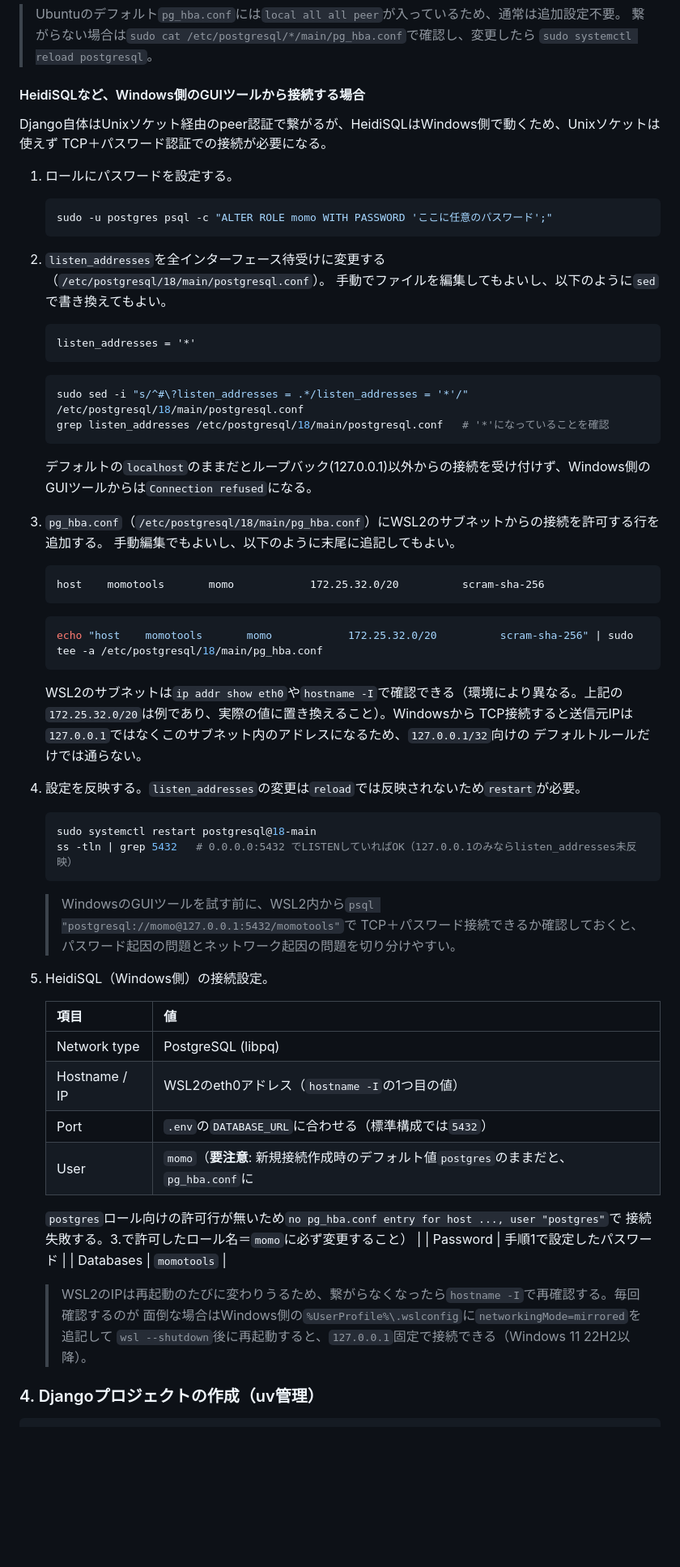
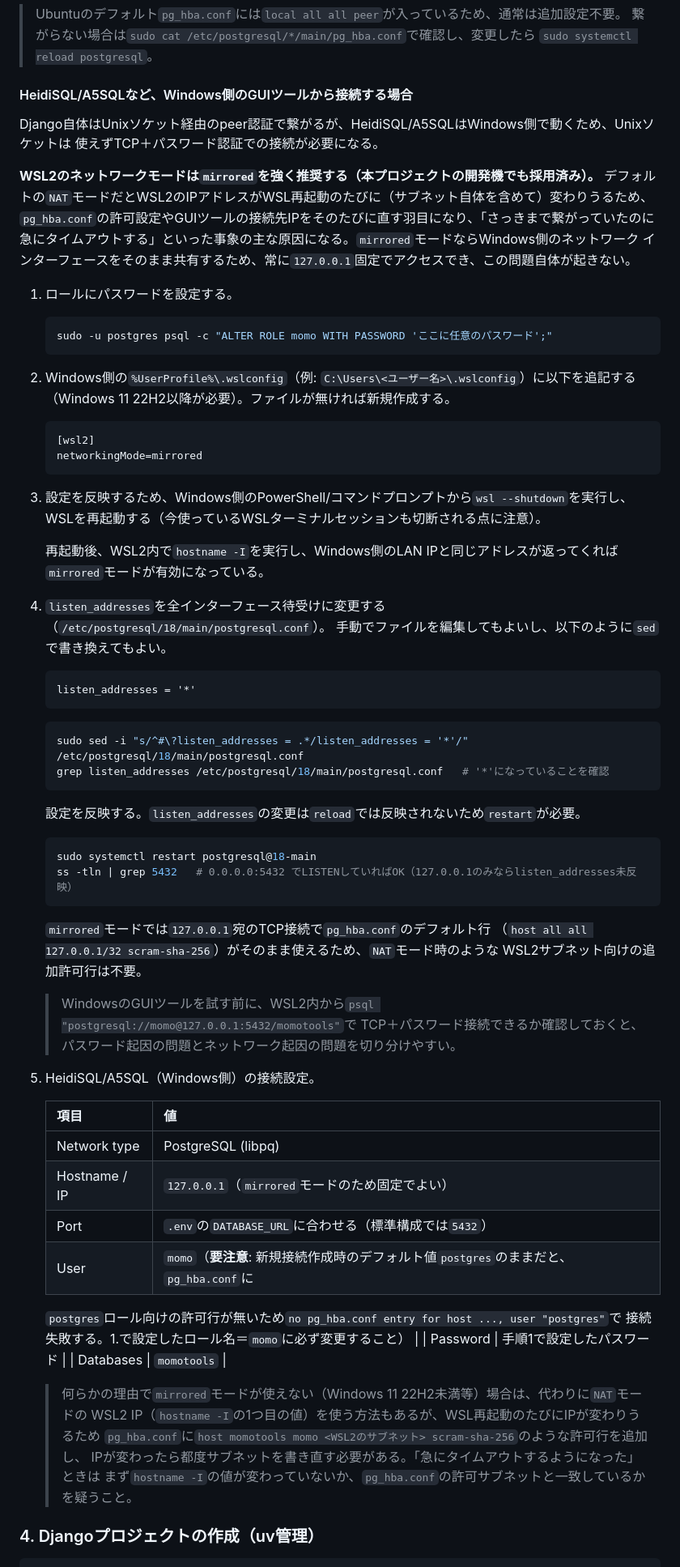
Before and after one commit to momo-muscat/momotools, a Markdown page: README.md, the part around the change. Shown at 81% size. Rendered like a GitHub page; blank space fills up the shorter version.

````diff
--- a/README.md
+++ b/README.md
@@ -60,10 +60,16 @@ psql -d momotools -c '\conninfo'
 > 繋がらない場合は`sudo cat /etc/postgresql/*/main/pg_hba.conf`で確認し、変更したら
 > `sudo systemctl reload postgresql`。
 
-#### HeidiSQLなど、Windows側のGUIツールから接続する場合
+#### HeidiSQL/A5SQLなど、Windows側のGUIツールから接続する場合
 
-Django自体はUnixソケット経由のpeer認証で繋がるが、HeidiSQLはWindows側で動くため、Unixソケットは使えず
-TCP＋パスワード認証での接続が必要になる。
+Django自体はUnixソケット経由のpeer認証で繋がるが、HeidiSQL/A5SQLはWindows側で動くため、Unixソケットは
+使えずTCP＋パスワード認証での接続が必要になる。
+
+**WSL2のネットワークモードは`mirrored`を強く推奨する（本プロジェクトの開発機でも採用済み）。**
+デフォルトの`NAT`モードだとWSL2のIPアドレスがWSL再起動のたびに（サブネット自体を含めて）変わりうるため、
+`pg_hba.conf`の許可設定やGUIツールの接続先IPをそのたびに直す羽目になり、「さっきまで繋がっていたのに
+急にタイムアウトする」といった事象の主な原因になる。`mirrored`モードならWindows側のネットワーク
+インターフェースをそのまま共有するため、常に`127.0.0.1`固定でアクセスでき、この問題自体が起きない。
 
 1. ロールにパスワードを設定する。
 
@@ -71,7 +77,21 @@ TCP＋パスワード認証での接続が必要になる。
     sudo -u postgres psql -c "ALTER ROLE momo WITH PASSWORD 'ここに任意のパスワード';"
     ```
 
-2. `listen_addresses`を全インターフェース待受けに変更する（`/etc/postgresql/18/main/postgresql.conf`）。
+2. Windows側の`%UserProfile%\.wslconfig`（例: `C:\Users\<ユーザー名>\.wslconfig`）に以下を追記する
+   （Windows 11 22H2以降が必要）。ファイルが無ければ新規作成する。
+
+    ```ini
+    [wsl2]
+    networkingMode=mirrored
+    ```
+
+3. 設定を反映するため、Windows側のPowerShell/コマンドプロンプトから`wsl --shutdown`を実行し、
+   WSLを再起動する（今使っているWSLターミナルセッションも切断される点に注意）。
+
+    再起動後、WSL2内で`hostname -I`を実行し、Windows側のLAN IPと同じアドレスが返ってくれば
+    `mirrored`モードが有効になっている。
+
+4. `listen_addresses`を全インターフェース待受けに変更する（`/etc/postgresql/18/main/postgresql.conf`）。
    手動でファイルを編集してもよいし、以下のように`sed`で書き換えてもよい。
 
     ```
@@ -83,51 +103,38 @@ TCP＋パスワード認証での接続が必要になる。
     grep listen_addresses /etc/postgresql/18/main/postgresql.conf   # '*'になっていることを確認
     ```
 
-    デフォルトの`localhost`のままだとループバック(127.0.0.1)以外からの接続を受け付けず、Windows側の
-    GUIツールからは`Connection refused`になる。
-
-3. `pg_hba.conf`（`/etc/postgresql/18/main/pg_hba.conf`）にWSL2のサブネットからの接続を許可する行を追加する。
-   手動編集でもよいし、以下のように末尾に追記してもよい。
-
-    ```
-    host    momotools       momo            172.25.32.0/20          scram-sha-256
-    ```
-
-    ```bash
-    echo "host    momotools       momo            172.25.32.0/20          scram-sha-256" | sudo tee -a /etc/postgresql/18/main/pg_hba.conf
-    ```
-
-    WSL2のサブネットは`ip addr show eth0`や`hostname -I`で確認できる（環境により異なる。上記の
-    `172.25.32.0/20`は例であり、実際の値に置き換えること）。Windowsから
-    TCP接続すると送信元IPは`127.0.0.1`ではなくこのサブネット内のアドレスになるため、`127.0.0.1/32`向けの
-    デフォルトルールだけでは通らない。
-
-4. 設定を反映する。`listen_addresses`の変更は`reload`では反映されないため`restart`が必要。
+    設定を反映する。`listen_addresses`の変更は`reload`では反映されないため`restart`が必要。
 
     ```bash
     sudo systemctl restart postgresql@18-main
     ss -tln | grep 5432   # 0.0.0.0:5432 でLISTENしていればOK（127.0.0.1のみならlisten_addresses未反映）
     ```
 
+    `mirrored`モードでは`127.0.0.1`宛のTCP接続で`pg_hba.conf`のデフォルト行
+    （`host all all 127.0.0.1/32 scram-sha-256`）がそのまま使えるため、`NAT`モード時のような
+    WSL2サブネット向けの追加許可行は不要。
+
     > WindowsのGUIツールを試す前に、WSL2内から`psql "postgresql://momo@127.0.0.1:5432/momotools"`で
     > TCP＋パスワード接続できるか確認しておくと、パスワード起因の問題とネットワーク起因の問題を切り分けやすい。
 
-5. HeidiSQL（Windows側）の接続設定。
+5. HeidiSQL/A5SQL（Windows側）の接続設定。
 
     | 項目 | 値 |
     |---|---|
     | Network type | PostgreSQL (libpq) |
-    | Hostname / IP | WSL2のeth0アドレス（`hostname -I`の1つ目の値） |
+    | Hostname / IP | `127.0.0.1`（`mirrored`モードのため固定でよい） |
     | Port | `.env`の`DATABASE_URL`に合わせる（標準構成では`5432`） |
     | User | `momo`（**要注意**: 新規接続作成時のデフォルト値`postgres`のままだと、`pg_hba.conf`に
     `postgres`ロール向けの許可行が無いため`no pg_hba.conf entry for host ..., user "postgres"`で
-    接続失敗する。3.で許可したロール名＝`momo`に必ず変更すること） |
+    接続失敗する。1.で設定したロール名＝`momo`に必ず変更すること） |
     | Password | 手順1で設定したパスワード |
     | Databases | `momotools` |
 
-    > WSL2のIPは再起動のたびに変わりうるため、繋がらなくなったら`hostname -I`で再確認する。毎回確認するのが
-    > 面倒な場合はWindows側の`%UserProfile%\.wslconfig`に`networkingMode=mirrored`を追記して
-    > `wsl --shutdown`後に再起動すると、`127.0.0.1`固定で接続できる（Windows 11 22H2以降）。
+    > 何らかの理由で`mirrored`モードが使えない（Windows 11 22H2未満等）場合は、代わりに`NAT`モードの
+    > WSL2 IP（`hostname -I`の1つ目の値）を使う方法もあるが、WSL再起動のたびにIPが変わりうるため
+    > `pg_hba.conf`に`host momotools momo <WSL2のサブネット> scram-sha-256`のような許可行を追加し、
+    > IPが変わったら都度サブネットを書き直す必要がある。「急にタイムアウトするようになった」ときは
+    > まず`hostname -I`の値が変わっていないか、`pg_hba.conf`の許可サブネットと一致しているかを疑うこと。
 
 ### 4. Djangoプロジェクトの作成（uv管理）
 
````
